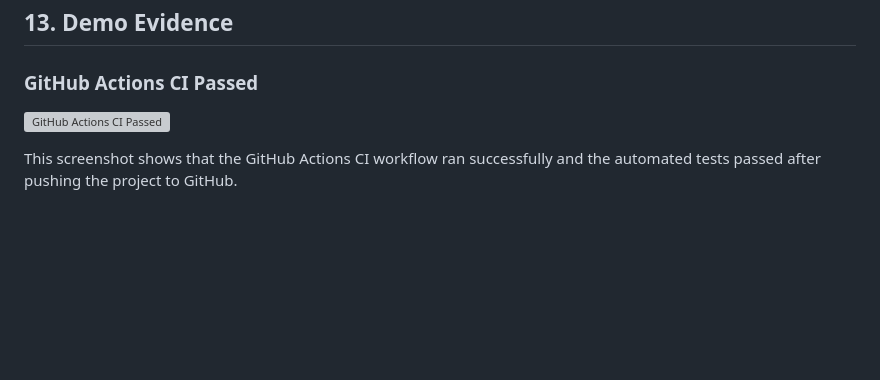
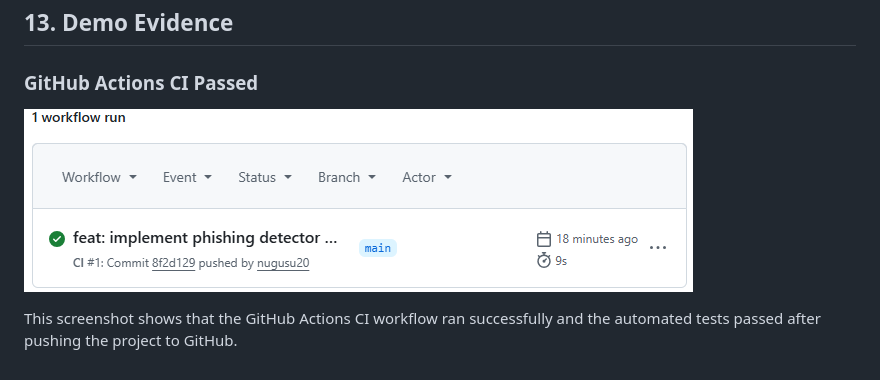
Before and after one commit to nugusu20/upwind-phishing-detector, a Markdown page: README.md, the part around the change. GitHub-like rendering; blank space fills up the shorter version; grey boxes are pictures that could not be loaded.

```diff
--- a/README.md
+++ b/README.md
@@ -291,6 +291,6 @@ This keeps the project dependencies isolated from the system Python environment.
 
 ### GitHub Actions CI Passed
 
-![GitHub Actions CI Passed](docs/screenshots/github-actions-ci-passed.png)
+![GitHub Actions CI Passed](docs/screenshots/professional/github-actions-ci-passed.png)
 
 This screenshot shows that the GitHub Actions CI workflow ran successfully and the automated tests passed after pushing the project to GitHub.
```
Also changed, not shown: docs/screenshots/assignment3/assignment3-secure-login-blocked.png (added), docs/screenshots/assignment3/assignment3-valid-login-success.png (added), docs/screenshots/assignment3/assignment3-vulnerable-login-bypass.png (added), 5 other files.
